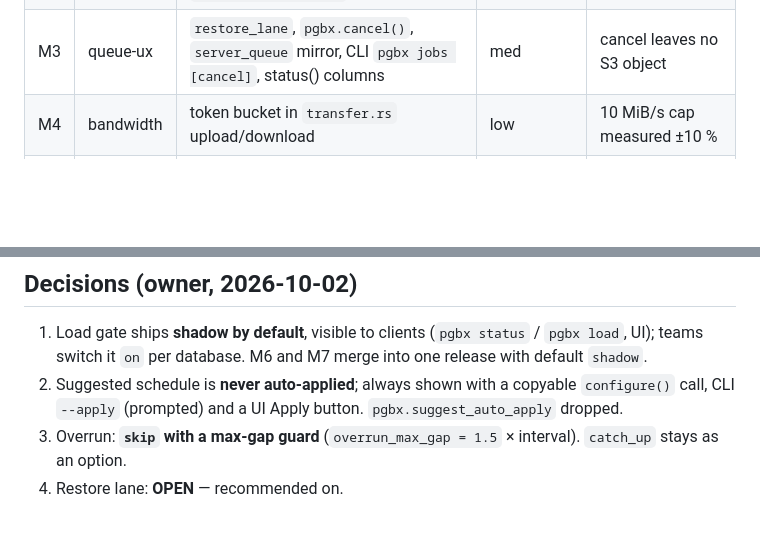
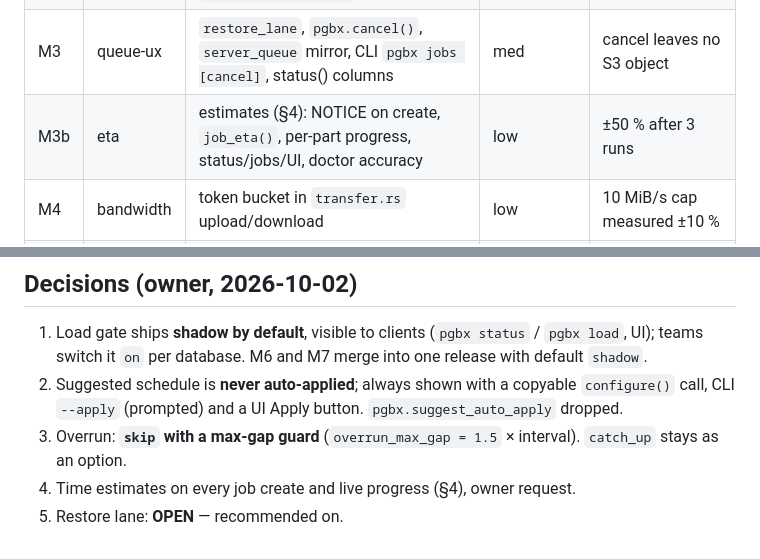
Before and after one commit to deemwar-products/pgbx, a Markdown page: docs/adr/0001-plan.md, 2 parts joined by grey strips. Rendered like a GitHub page; blank space fills up the shorter version.

```diff
--- a/docs/adr/0001-plan.md
+++ b/docs/adr/0001-plan.md
@@ -39,6 +39,7 @@ mechanism and the load gate is a safety net. That reorders the plan: window firs
 | M1 | caps-safe | `nice`/`ionice` via `pre_exec`, `PGAPPNAME=pgbx_*`, `lock_timeout` for pg_dump + re-queue, restore `synchronous_commit=off`, doctor `long_running_job` | low | e2e lock test; `ps -o ni` = 10 |
 | M2 | queue-core | non-blocking child supervision (`try_wait` loop), server-wide pick (priority → age → round-robin), `max_concurrent_jobs` advisory lock, coalesce `backup_now`, `overrun_policy=skip` | **high** (rewrites `serve_db` loop) | e2e: restore in DB B not blocked by DB A; 5× backup_now = 1 job; overrun gap |
 | M3 | queue-ux | `restore_lane`, `pgbx.cancel()`, `server_queue` mirror, CLI `pgbx jobs [cancel]`, status() columns | med | cancel leaves no S3 object |
+| M3b | eta | estimates (§4): NOTICE on create, `job_eta()`, per-part progress, status/jobs/UI, doctor accuracy | low | ±50 % after 3 runs |
 | M4 | bandwidth | token bucket in `transfer.rs` upload/download | low | 10 MiB/s cap measured ±10 % |
 | M5 | window | activity sampling + `activity_hourly`, `suggest_window()`, `pgbx schedule suggest [--apply]`, doctor `schedule_in_quiet_window` | med (schema migration) | synthetic histogram unit tests; 7-day confidence |
 | M6 | gate | load sampling, gate decision, `would_defer`, defer/backoff/`max_defer`; default `shadow`; `pgbx load` + UI panel | med | shadow never delays; `on` defers then runs before deadline |
@@ -60,4 +61,5 @@ Order: M1 → M2 → M3 → M4/M5 (parallel) → M6. M8 runs after M1 and again
 2. Suggested schedule is **never auto-applied**; always shown with a copyable `configure()` call, CLI `--apply`
    (prompted) and a UI Apply button. `pgbx.suggest_auto_apply` dropped.
 3. Overrun: **`skip` with a max-gap guard** (`overrun_max_gap = 1.5` × interval). `catch_up` stays as an option.
-4. Restore lane: **OPEN** — recommended on.
+4. Time estimates on every job create and live progress (§4), owner request.
+5. Restore lane: **OPEN** — recommended on.
```
Also changed, not shown: docs/adr/0001-load-aware-backups.md (+28 -0 lines).
